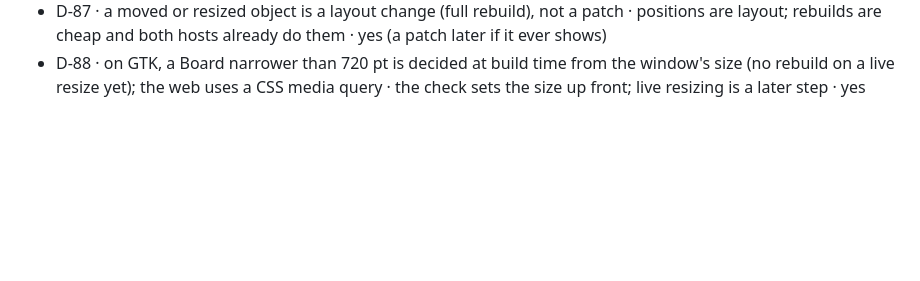
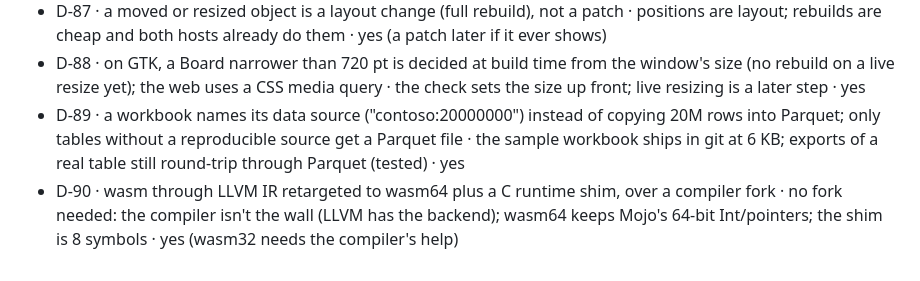
Before and after one commit to abhisheksreesaila/mxapp, a Markdown page: docs/decisions.md, the part around the change. Drawn GitHub-style; blank space fills up the shorter version.

```diff
--- a/docs/decisions.md
+++ b/docs/decisions.md
@@ -104,3 +104,5 @@ One line per fork: `D-nn · chose X over Y · why · reversible?`
 - D-86 · a Board child moves by its header (top 44 pt) and resizes by its bottom-right corner; the rest of the object keeps its own gestures (grid pans, text selects) · one drag gesture per child without stealing the grid's or the text area's · yes
 - D-87 · a moved or resized object is a layout change (full rebuild), not a patch · positions are layout; rebuilds are cheap and both hosts already do them · yes (a patch later if it ever shows)
 - D-88 · on GTK, a Board narrower than 720 pt is decided at build time from the window's size (no rebuild on a live resize yet); the web uses a CSS media query · the check sets the size up front; live resizing is a later step · yes
+- D-89 · a workbook names its data source ("contoso:20000000") instead of copying 20M rows into Parquet; only tables without a reproducible source get a Parquet file · the sample workbook ships in git at 6 KB; exports of a real table still round-trip through Parquet (tested) · yes
+- D-90 · wasm through LLVM IR retargeted to wasm64 plus a C runtime shim, over a compiler fork · no fork needed: the compiler isn't the wall (LLVM has the backend); wasm64 keeps Mojo's 64-bit Int/pointers; the shim is 8 symbols · yes (wasm32 needs the compiler's help)
```
Also changed, not shown: README.md (+39 -16 lines), docs/journal.md (+3 -0 lines), docs/wasm.md (added, +36 -0 lines), docs/img/lens-linux.jpg (added), docs/img/workbook-linux.png (added), docs/img/workbook-web.png (added), 7 other files.
